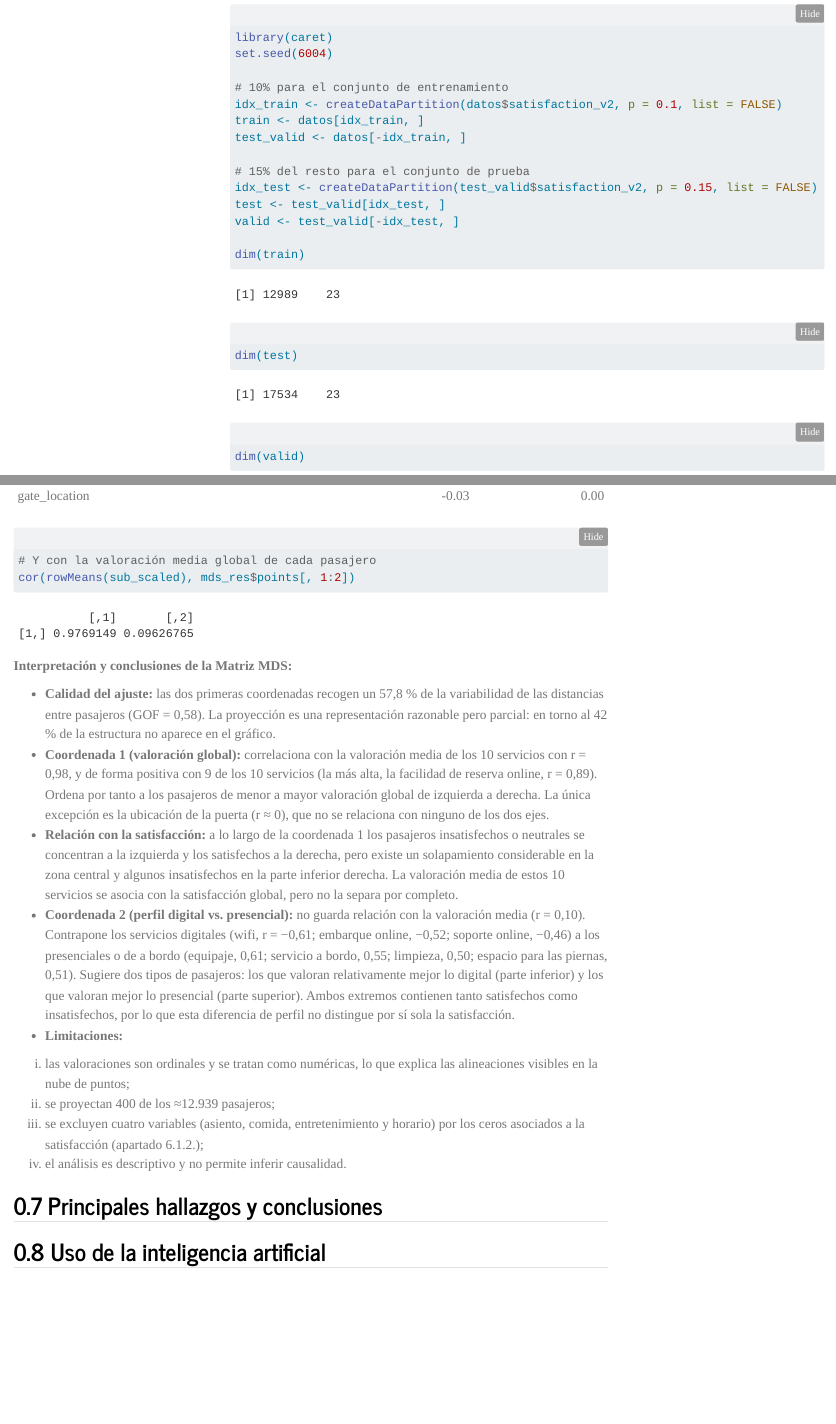
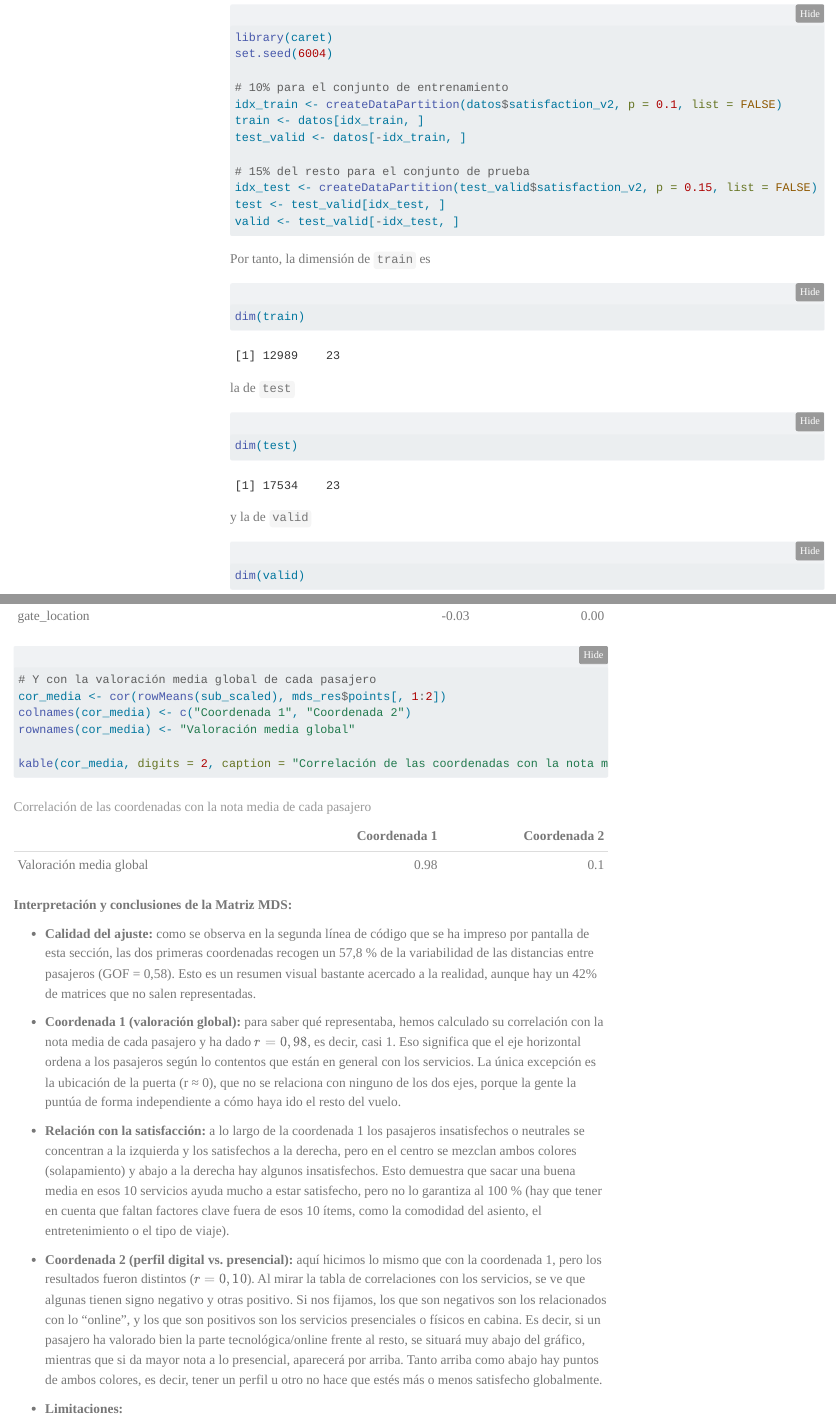
Before and after one commit to lauralopez5/prediccion_satisfaccion_vuelos, a Quarto document (analisis_satisfaccion.qmd): the page in a window 1100 px wide, from 3450 px down, and a second part further down, joined at a grey line. Rendered offline with R 4.5, knitr and Pandoc in place of Quarto, with nearby package versions; folded parts are opened; menus at the side of the page are left out; column names are cleaned by a stand-in for the janitor package.

Commit message:
explicacion mds

````diff
--- a/analisis_satisfaccion.qmd
+++ b/analisis_satisfaccion.qmd
@@ -157,9 +157,17 @@
 idx_test <- createDataPartition(test_valid$satisfaction_v2, p = 0.15, list = FALSE)
 test <- test_valid[idx_test, ]
 valid <- test_valid[-idx_test, ]
-
+```
+Por tanto, la dimensión de `train` es
+```{r}
 dim(train)
+```
+la de `test`
+```{r}
 dim(test)
+```
+y la de `valid`
+```{r}
 dim(valid)
 ```
 
@@ -1053,18 +1063,19 @@
       caption = "Correlación de cada coordenada con las valoraciones de servicio")
 
 # Y con la valoración media global de cada pasajero
-cor(rowMeans(sub_scaled), mds_res$points[, 1:2])
+cor_media <- cor(rowMeans(sub_scaled), mds_res$points[, 1:2])
+colnames(cor_media) <- c("Coordenada 1", "Coordenada 2")
+rownames(cor_media) <- "Valoración media global"
+
+kable(cor_media, digits = 2, caption = "Correlación de las coordenadas con la nota media de cada pasajero")
 ```
 
 **Interpretación y conclusiones de la Matriz MDS:**
 
-- **Calidad del ajuste:** las dos primeras coordenadas recogen un 57,8 % de la variabilidad de las distancias entre pasajeros (GOF = 0,58). La proyección es una representación razonable pero parcial: en torno al 42 % de la estructura no aparece en el gráfico.
-- **Coordenada 1 (valoración global):** correlaciona con la valoración media de los 10 servicios con r = 0,98, y de forma positiva con 9 de los 10 servicios (la más alta, la facilidad de reserva online, r = 0,89). Ordena por tanto a los pasajeros de menor a mayor valoración global de izquierda a derecha. La única excepción es la ubicación de la puerta (r ≈ 0), que no se relaciona con ninguno de los dos ejes.
-- **Relación con la satisfacción:** a lo largo de la coordenada 1 los pasajeros insatisfechos o neutrales se concentran a la izquierda y los satisfechos a la derecha, pero existe un solapamiento considerable en la zona central y algunos insatisfechos en la parte inferior derecha. La valoración media de estos 10 servicios se asocia con la satisfacción global, pero no la separa por completo.
-- **Coordenada 2 (perfil digital vs. presencial):** no guarda relación con la valoración media (r = 0,10). Contrapone los servicios digitales (wifi, r = −0,61; embarque online, −0,52; soporte online, −0,46) a los presenciales o de a bordo (equipaje, 0,61; servicio a bordo, 0,55; limpieza, 0,50; espacio para las piernas, 0,51). Sugiere dos tipos de pasajeros: los que valoran relativamente mejor lo digital (parte inferior) y los que valoran mejor lo presencial (parte superior). Ambos extremos contienen tanto satisfechos como insatisfechos, por lo que esta diferencia de perfil no distingue por sí sola la satisfacción.
+- **Calidad del ajuste:** como se observa en la segunda línea de código que se ha impreso por pantalla de esta sección, las dos primeras coordenadas recogen un 57,8 % de la variabilidad de las distancias entre pasajeros (GOF = 0,58). Esto es un resumen visual bastante acercado a la realidad, aunque hay un 42% de matrices que no salen representadas.
+- **Coordenada 1 (valoración global):** para saber qué representaba, hemos calculado su correlación con la nota media de cada pasajero y ha dado $r=0,98$, es decir, casi 1. Eso significa que el eje horizontal ordena a los pasajeros según lo contentos que están en general con los servicios. La única excepción es la ubicación de la puerta (r ≈ 0), que no se relaciona con ninguno de los dos ejes, porque la gente la puntúa de forma independiente a cómo haya ido el resto del vuelo.
+- **Relación con la satisfacción:** a lo largo de la coordenada 1 los pasajeros insatisfechos o neutrales se concentran a la izquierda y los satisfechos a la derecha, pero en el centro se mezclan ambos colores (solapamiento) y abajo a la derecha hay algunos insatisfechos. Esto demuestra que sacar una buena media en esos 10 servicios ayuda mucho a estar satisfecho, pero no lo garantiza al 100 % (hay que tener en cuenta que faltan factores clave fuera de esos 10 ítems, como la comodidad del asiento, el entretenimiento o el tipo de viaje).
+- **Coordenada 2 (perfil digital vs. presencial):** aquí hicimos lo mismo que con la coordenada 1, pero los resultados fueron distintos ($r=0,10$). Al mirar la tabla de correlaciones con los servicios, se ve que algunas tienen signo negativo y otras positivo. Si nos fijamos, los que son negativos son los relacionados con lo "online", y los que son positivos son los servicios presenciales o físicos en cabina. Es decir, si un pasajero ha valorado bien la parte tecnológica/online frente al resto, se situará muy abajo del gráfico, mientras que si da mayor nota a lo presencial, aparecerá por arriba. Tanto arriba como abajo hay puntos de ambos colores, es decir, tener un perfil u otro no hace que estés más o menos satisfecho globalmente.
+
 - **Limitaciones:**
 
-(i) las valoraciones son ordinales y se tratan como numéricas, lo que explica las alineaciones visibles en la nube de puntos;
-(ii) se proyectan 400 de los ≈12.939 pasajeros;
-(iii) se excluyen cuatro variables (asiento, comida, entretenimiento y horario) por los ceros asociados a la satisfacción (apartado 6.1.2.);
-(iv) el análisis es descriptivo y no permite inferir causalidad.
````
Also changed, not shown: analisis_satisfaccion.html, analisis_satisfaccion.qmd (15 more changed lines).
